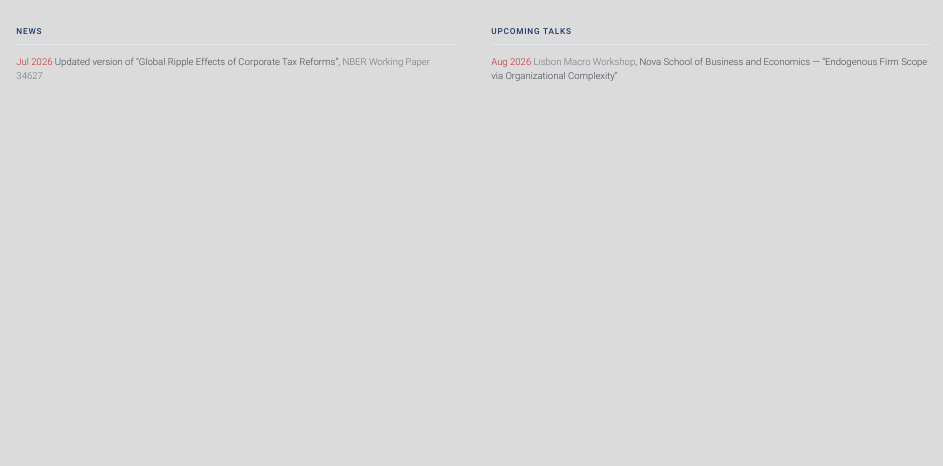
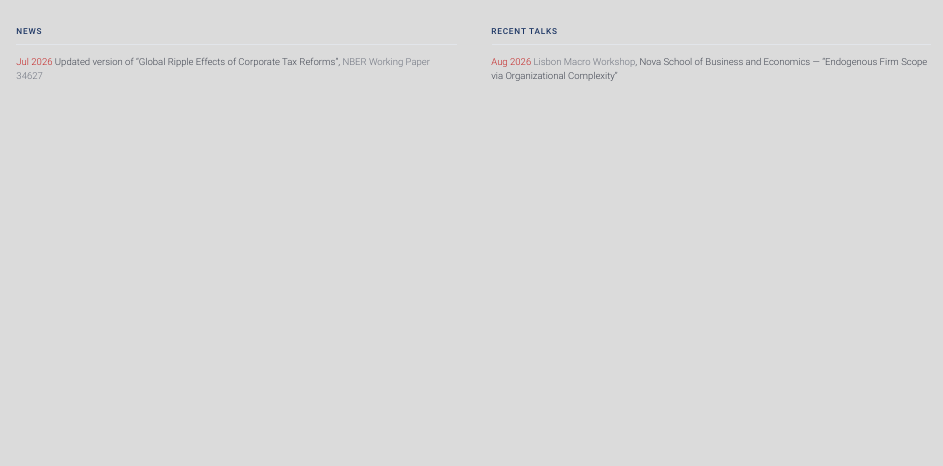
Before and after one commit to sebastiandyrda/sebastiandyrda.github.io, a Quarto document (index.qmd): the page in a window 1100 px wide, from 310 px down. Rendered offline with R 4.5, knitr and Pandoc in place of Quarto, with nearby package versions.

Commit message:
Rename homepage Upcoming Talks section to Recent Talks (#1)

```diff
--- a/index.qmd
+++ b/index.qmd
@@ -63,7 +63,7 @@ Updated version of "Global Ripple Effects of Corporate Tax Reforms", [NBER Worki
 :::
 
 ::: {.newscol}
-[Upcoming Talks]{.news-label}
+[Recent Talks]{.news-label}
 
 ::: {.news-row}
 [Aug 2026]{.news-date}
```
